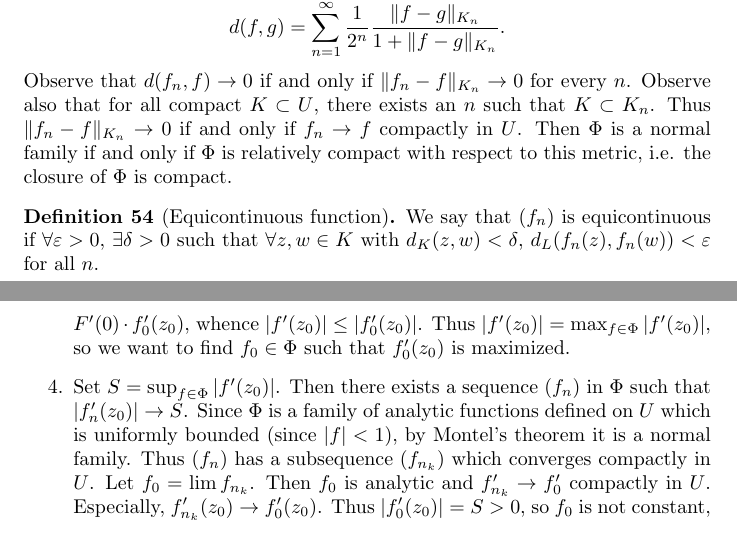
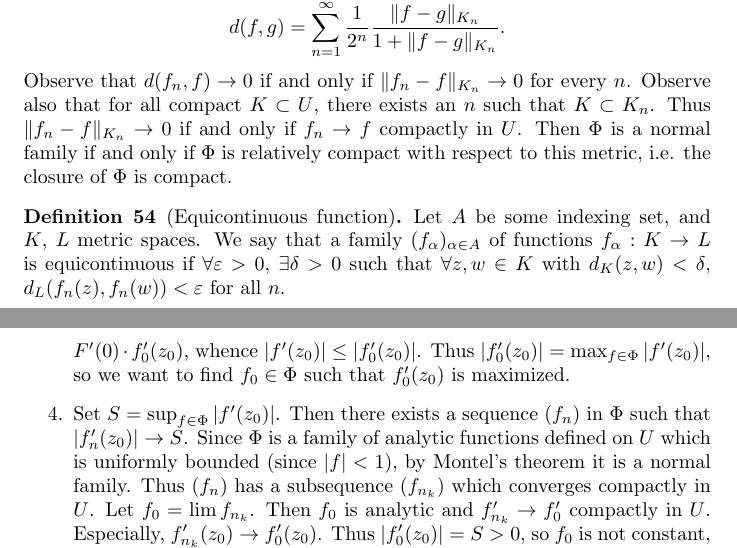
Before and after one commit to csboling/studies, a LaTeX thesis (msu/spring2015/math829/notes/notes.tex, which reads msu/spring2015/math829/notes/tex/analytic-continuation.tex): two parts of pages 83 and 87 of 92, joined at a grey line, cut so that both start at the same text. Compiled offline with pdfLaTeX.

Commit message:
minor fixes to normal family notes

```diff
--- a/msu/spring2015/math829/notes/tex/analytic-continuation.tex
+++ b/msu/spring2015/math829/notes/tex/analytic-continuation.tex
@@ -280,9 +280,12 @@ the closure of $\Phi$ is compact.
 \end{remark}
 
 \begin{defn}[Equicontinuous function]
-We say that $(f_n)$ is equicontinuous if $\forall \varepsilon > 0$,
-$\exists \delta > 0$ such that $\forall z, w \in K$ with
-$d_K(z, w) < \delta$, $d_L(f_n(z), f_n(w)) < \varepsilon$ for all $n$.
+Let $A$ be some indexing set, and $K$, $L$ metric spaces.
+We say that a family $(f_\alpha)_{\alpha \in A}$
+of functions $f_\alpha : K \to L$ is equicontinuous if
+$\forall \varepsilon > 0$, $\exists \delta > 0$ such that
+$\forall z, w \in K$ with $d_K(z, w) < \delta$,
+$d_L(f_n(z), f_n(w)) < \varepsilon$ for all $n$.
 \end{defn}
 
 \begin{theorem}[Arzela-Ascoli Theorem]
@@ -534,7 +537,7 @@ Moreover, if we require that $f^\prime(z_0) > 0$, then such $f$ is unique.
     $f = F \circ f_0$, so
     $f^\prime(z_0) = F^\prime(0) \cdot f_0^\prime(z_0)$, whence
     $|f^\prime(z_0)| \leq |f_0^\prime(z_0)|$. Thus
-    $|f^\prime(z_0)| = \max_{f \in \Phi} |f^\prime(z_0)|$, so we
+    $|f_0^\prime(z_0)| = \max_{f \in \Phi} |f^\prime(z_0)|$, so we
     want to find $f_0 \in \Phi$ such that $f_0^\prime(z_0)$ is
     maximized.
   }
```
Also changed, not shown: msu/spring2015/math829/notes/cheatsheet.tex (added, +15 -0 lines).
